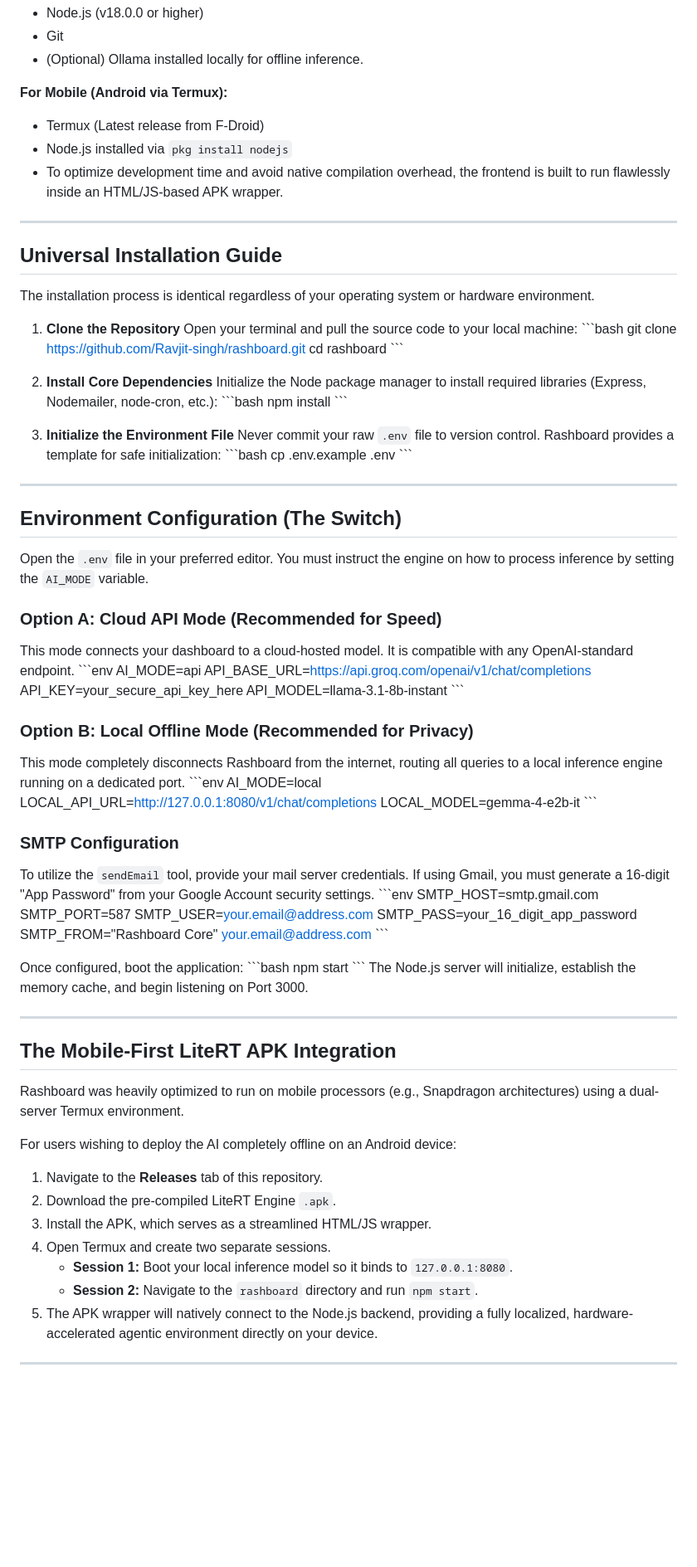
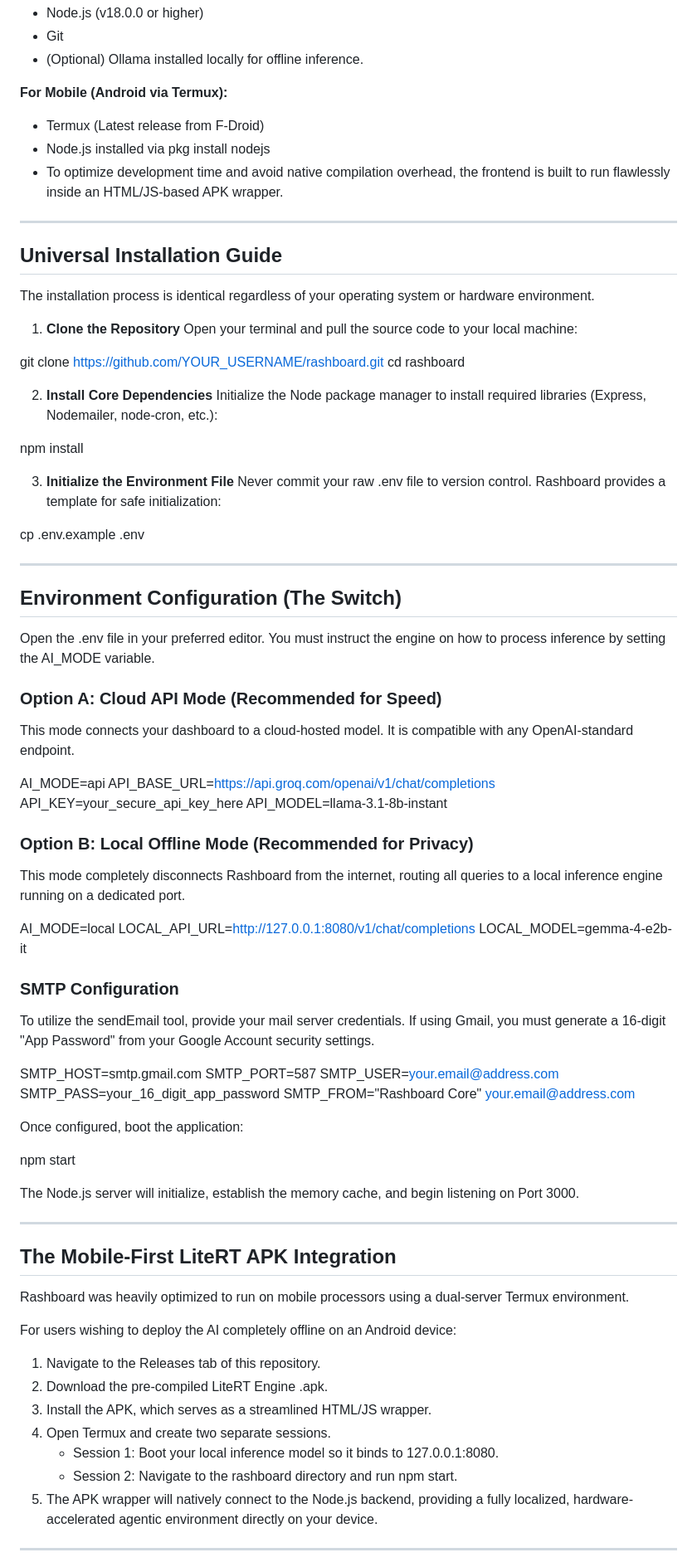
Before and after one commit to Ravjit-singh/rashboard, a Markdown page: README.md, the part around one of its changes. Shown at 83% size. GitHub-like rendering; blank space fills up the shorter version.

```diff
--- a/README.md
+++ b/README.md
@@ -48,7 +48,7 @@ Rashboard is hardware-agnostic and designed to run on heavy desktop rigs or cons
 
 **For Mobile (Android via Termux):**
 * Termux (Latest release from F-Droid)
-* Node.js installed via `pkg install nodejs`
+* Node.js installed via pkg install nodejs
 * To optimize development time and avoid native compilation overhead, the frontend is built to run flawlessly inside an HTML/JS-based APK wrapper.
 
 ---
@@ -59,75 +59,71 @@ The installation process is identical regardless of your operating system or har
 
 1. **Clone the Repository**
 Open your terminal and pull the source code to your local machine:
-\`\`\`bash
-git clone https://github.com/Ravjit-singh/rashboard.git
+
+git clone https://github.com/YOUR_USERNAME/rashboard.git
 cd rashboard
-\`\`\`
 
 2. **Install Core Dependencies**
 Initialize the Node package manager to install required libraries (Express, Nodemailer, node-cron, etc.):
-\`\`\`bash
+
 npm install
-\`\`\`
 
 3. **Initialize the Environment File**
-Never commit your raw `.env` file to version control. Rashboard provides a template for safe initialization:
-\`\`\`bash
+Never commit your raw .env file to version control. Rashboard provides a template for safe initialization:
+
 cp .env.example .env
-\`\`\`
 
 ---
 
 ## Environment Configuration (The Switch)
 
-Open the `.env` file in your preferred editor. You must instruct the engine on how to process inference by setting the `AI_MODE` variable.
+Open the .env file in your preferred editor. You must instruct the engine on how to process inference by setting the AI_MODE variable.
 
 ### Option A: Cloud API Mode (Recommended for Speed)
 This mode connects your dashboard to a cloud-hosted model. It is compatible with any OpenAI-standard endpoint.
-\`\`\`env
+
 AI_MODE=api
 API_BASE_URL=https://api.groq.com/openai/v1/chat/completions
 API_KEY=your_secure_api_key_here
 API_MODEL=llama-3.1-8b-instant
-\`\`\`
 
 ### Option B: Local Offline Mode (Recommended for Privacy)
 This mode completely disconnects Rashboard from the internet, routing all queries to a local inference engine running on a dedicated port.
-\`\`\`env
+
 AI_MODE=local
 LOCAL_API_URL=http://127.0.0.1:8080/v1/chat/completions
 LOCAL_MODEL=gemma-4-e2b-it
-\`\`\`
+
 
 ### SMTP Configuration
-To utilize the `sendEmail` tool, provide your mail server credentials. If using Gmail, you must generate a 16-digit "App Password" from your Google Account security settings.
-\`\`\`env
+To utilize the sendEmail tool, provide your mail server credentials. If using Gmail, you must generate a 16-digit "App Password" from your Google Account security settings.
+
 SMTP_HOST=smtp.gmail.com
 SMTP_PORT=587
 SMTP_USER=your.email@address.com
 SMTP_PASS=your_16_digit_app_password
 SMTP_FROM="Rashboard Core" <your.email@address.com>
-\`\`\`
+
 
 Once configured, boot the application:
-\`\`\`bash
+
 npm start
-\`\`\`
+
 The Node.js server will initialize, establish the memory cache, and begin listening on Port 3000.
 
 ---
 
 ## The Mobile-First LiteRT APK Integration
 
-Rashboard was heavily optimized to run on mobile processors (e.g., Snapdragon architectures) using a dual-server Termux environment.
+Rashboard was heavily optimized to run on mobile processors using a dual-server Termux environment.
 
 For users wishing to deploy the AI completely offline on an Android device:
-1. Navigate to the **Releases** tab of this repository.
-2. Download the pre-compiled LiteRT Engine `.apk`.
+1. Navigate to the Releases tab of this repository.
+2. Download the pre-compiled LiteRT Engine .apk.
 3. Install the APK, which serves as a streamlined HTML/JS wrapper.
 4. Open Termux and create two separate sessions.
-   * **Session 1:** Boot your local inference model so it binds to `127.0.0.1:8080`.
-   * **Session 2:** Navigate to the `rashboard` directory and run `npm start`.
+   * Session 1: Boot your local inference model so it binds to 127.0.0.1:8080.
+   * Session 2: Navigate to the rashboard directory and run npm start.
 5. The APK wrapper will natively connect to the Node.js backend, providing a fully localized, hardware-accelerated agentic environment directly on your device.
 
 ---
```
Also changed, not shown: other parts of README.md (+18 -18 lines).
